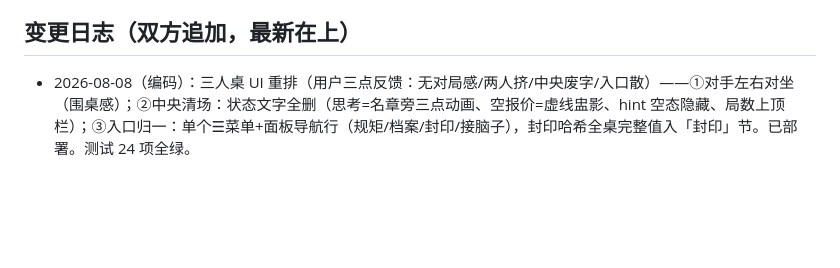
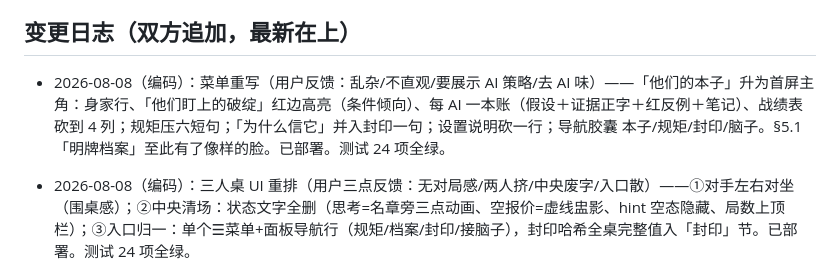
Before and after one commit to hxli2005/kai-dice, a Markdown page: SYNC.md, the part around the change. Rendered like a GitHub page; blank space fills up the shorter version.

Commit message:
sync: 菜单重写记录
Co-Authored-By: Claude Fable 5 <noreply@anthropic.com>

```diff
--- a/SYNC.md
+++ b/SYNC.md
@@ -88,6 +88,8 @@
 
 ## 变更日志（双方追加，最新在上）
 
+- 2026-08-08（编码）：菜单重写（用户反馈：乱杂/不直观/要展示 AI 策略/去 AI 味）——「他们的本子」升为首屏主角：身家行、「他们盯上的破绽」红边高亮（条件倾向）、每 AI 一本账（假设＋证据正字＋红反例＋笔记）、战绩表砍到 4 列；规矩压六短句；「为什么信它」并入封印一句；设置说明砍一行；导航胶囊 本子/规矩/封印/脑子。§5.1「明牌档案」至此有了像样的脸。已部署。测试 24 项全绿。
+
 - 2026-08-08（编码）：三人桌 UI 重排（用户三点反馈：无对局感/两人挤/中央废字/入口散）——①对手左右对坐（围桌感）；②中央清场：状态文字全删（思考=名章旁三点动画、空报价=虚线盅影、hint 空态隐藏、局数上顶栏）；③入口归一：单个☰菜单+面板导航行（规矩/档案/封印/接脑子），封印哈希全桌完整值入「封印」节。已部署。测试 24 项全绿。
 
 - 2026-08-08（编码）：**三人桌批次 T0–T6 全部完工并部署**（凭 Q19 施工单，顺序 T0→T1+T2→T3→T4+T6→T5）。
```
